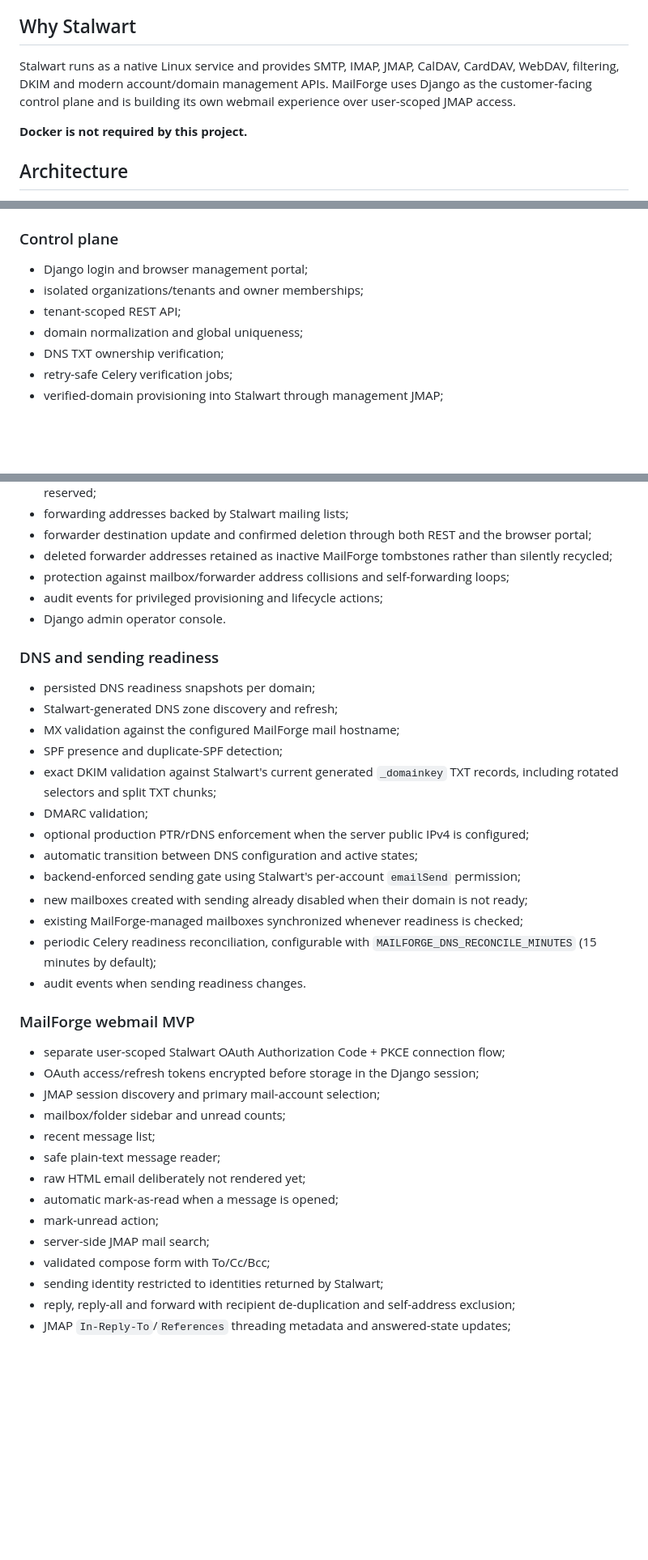
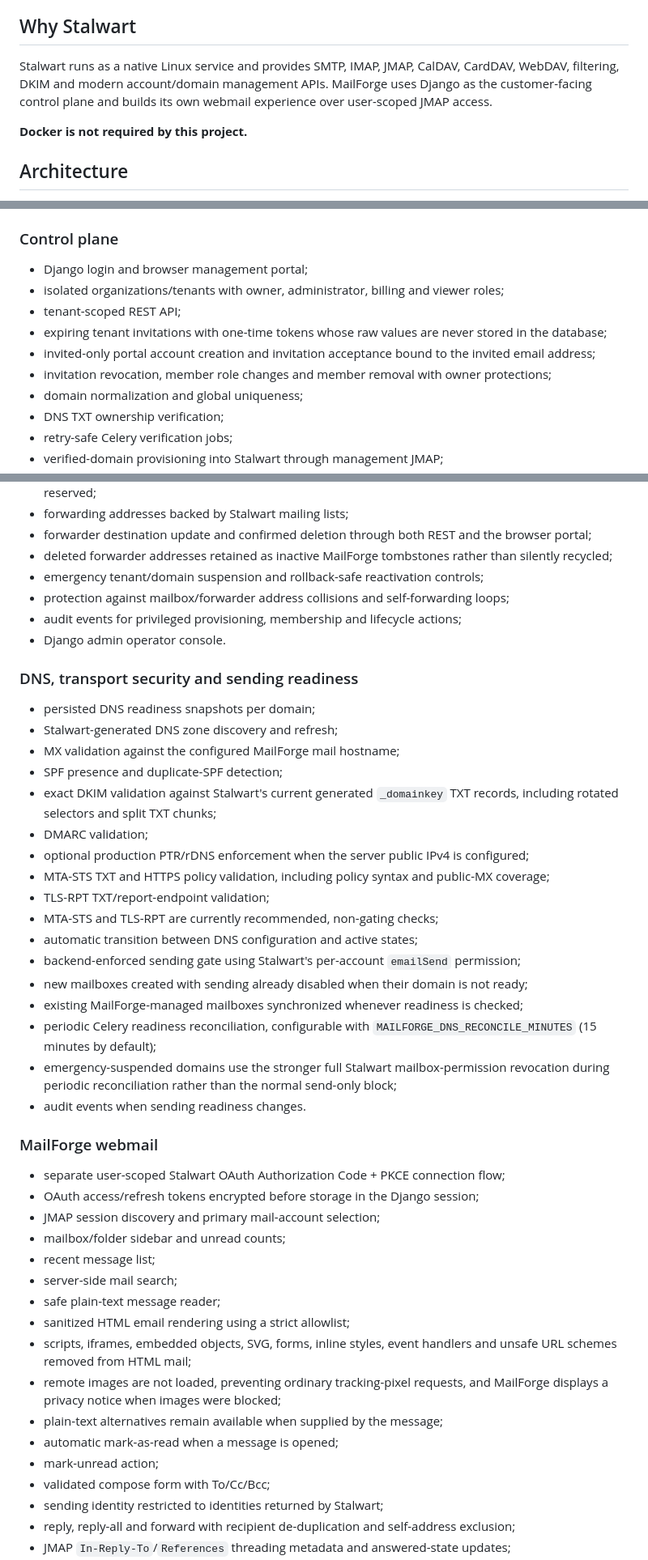
Before and after one commit to birleopold/mailforge-platform, a Markdown page: README.md, 3 parts joined by grey strips. Shown at 81% size. Drawn GitHub-style; blank space fills up the shorter version.

Commit message:
Document invitations emergency controls transport security and safe HTML

```diff
--- a/README.md
+++ b/README.md
@@ -14,7 +14,7 @@ Each customer/domain stays logically separated in MailForge, while the actual ma
 
 ## Why Stalwart
 
-Stalwart runs as a native Linux service and provides SMTP, IMAP, JMAP, CalDAV, CardDAV, WebDAV, filtering, DKIM and modern account/domain management APIs. MailForge uses Django as the customer-facing control plane and is building its own webmail experience over user-scoped JMAP access.
+Stalwart runs as a native Linux service and provides SMTP, IMAP, JMAP, CalDAV, CardDAV, WebDAV, filtering, DKIM and modern account/domain management APIs. MailForge uses Django as the customer-facing control plane and builds its own webmail experience over user-scoped JMAP access.
 
 **Docker is not required by this project.**
 
@@ -64,8 +64,11 @@ The current `main` branch includes:
 ### Control plane
 
 - Django login and browser management portal;
-- isolated organizations/tenants and owner memberships;
+- isolated organizations/tenants with owner, administrator, billing and viewer roles;
 - tenant-scoped REST API;
+- expiring tenant invitations with one-time tokens whose raw values are never stored in the database;
+- invited-only portal account creation and invitation acceptance bound to the invited email address;
+- invitation revocation, member role changes and member removal with owner protections;
 - domain normalization and global uniqueness;
 - DNS TXT ownership verification;
 - retry-safe Celery verification jobs;
@@ -78,11 +81,12 @@ The current `main` branch includes:
 - forwarding addresses backed by Stalwart mailing lists;
 - forwarder destination update and confirmed deletion through both REST and the browser portal;
 - deleted forwarder addresses retained as inactive MailForge tombstones rather than silently recycled;
+- emergency tenant/domain suspension and rollback-safe reactivation controls;
 - protection against mailbox/forwarder address collisions and self-forwarding loops;
-- audit events for privileged provisioning and lifecycle actions;
+- audit events for privileged provisioning, membership and lifecycle actions;
 - Django admin operator console.
 
-### DNS and sending readiness
+### DNS, transport security and sending readiness
 
 - persisted DNS readiness snapshots per domain;
 - Stalwart-generated DNS zone discovery and refresh;
@@ -91,25 +95,32 @@ The current `main` branch includes:
 - exact DKIM validation against Stalwart's current generated `_domainkey` TXT records, including rotated selectors and split TXT chunks;
 - DMARC validation;
 - optional production PTR/rDNS enforcement when the server public IPv4 is configured;
+- MTA-STS TXT and HTTPS policy validation, including policy syntax and public-MX coverage;
+- TLS-RPT TXT/report-endpoint validation;
+- MTA-STS and TLS-RPT are currently recommended, non-gating checks;
 - automatic transition between DNS configuration and active states;
 - backend-enforced sending gate using Stalwart's per-account `emailSend` permission;
 - new mailboxes created with sending already disabled when their domain is not ready;
 - existing MailForge-managed mailboxes synchronized whenever readiness is checked;
 - periodic Celery readiness reconciliation, configurable with `MAILFORGE_DNS_RECONCILE_MINUTES` (15 minutes by default);
+- emergency-suspended domains use the stronger full Stalwart mailbox-permission revocation during periodic reconciliation rather than the normal send-only block;
 - audit events when sending readiness changes.
 
-### MailForge webmail MVP
+### MailForge webmail
 
 - separate user-scoped Stalwart OAuth Authorization Code + PKCE connection flow;
 - OAuth access/refresh tokens encrypted before storage in the Django session;
 - JMAP session discovery and primary mail-account selection;
 - mailbox/folder sidebar and unread counts;
 - recent message list;
+- server-side mail search;
 - safe plain-text message reader;
-- raw HTML email deliberately not rendered yet;
+- sanitized HTML email rendering using a strict allowlist;
+- scripts, iframes, embedded objects, SVG, forms, inline styles, event handlers and unsafe URL schemes removed from HTML mail;
+- remote images are not loaded, preventing ordinary tracking-pixel requests, and MailForge displays a privacy notice when images were blocked;
+- plain-text alternatives remain available when supplied by the message;
 - automatic mark-as-read when a message is opened;
 - mark-unread action;
-- server-side JMAP mail search;
 - validated compose form with To/Cc/Bcc;
 - sending identity restricted to identities returned by Stalwart;
 - reply, reply-all and forward with recipient de-duplication and self-address exclusion;
```
Also changed, not shown: other parts of README.md (+13 -7 lines).
